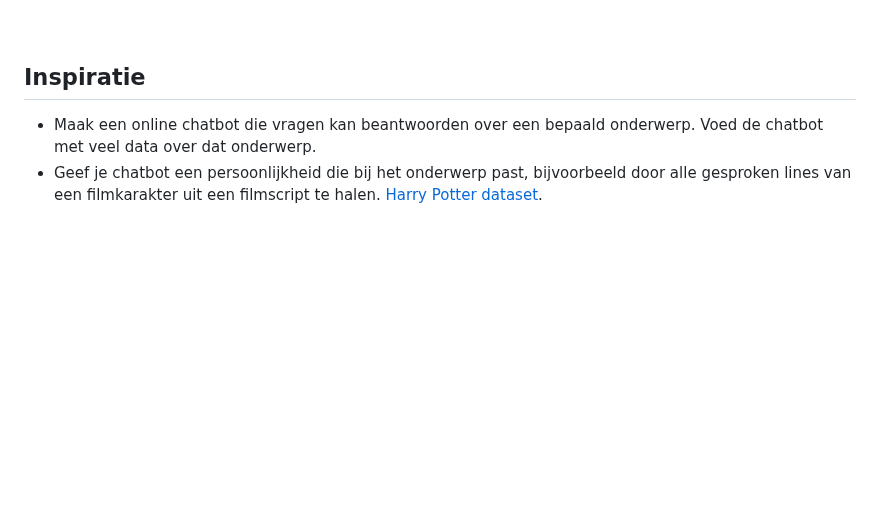
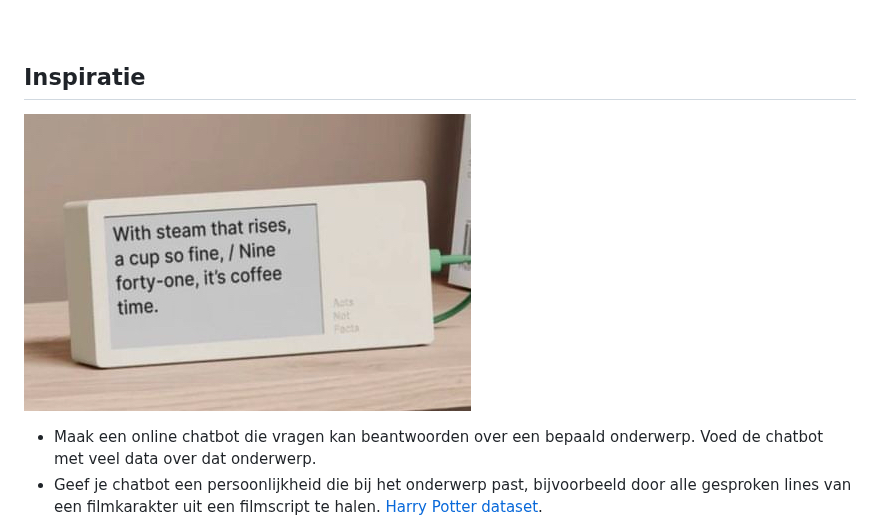
Before and after one commit to HR-CMGT/PRG08-2024-2025, a Markdown page: opdracht2.md, the part around the change. Drawn GitHub-style; blank space fills up the shorter version.

Commit message:
Add poem clock

```diff
--- a/opdracht2.md
+++ b/opdracht2.md
@@ -44,6 +44,8 @@ Je kan MediaPipe en KNN toepassen in een React project
 
 ## Inspiratie
 
+![poemclock](./images/poemclock.png)
+
 - Maak een online chatbot die vragen kan beantwoorden over een bepaald onderwerp. Voed de chatbot met veel data over dat onderwerp.
 - Geef je chatbot een persoonlijkheid die bij het onderwerp past, bijvoorbeeld door alle gesproken lines van een filmkarakter uit een filmscript te halen. [Harry Potter dataset](https://www.kaggle.com/datasets/gulsahdemiryurek/harry-potter-dataset).
 - Plaats je chatbot op discord, [tutorial hier](https://dev.to/rtagliavia/how-to-create-a-discord-bot-with-discordjs-and-nodejs-plb) en [hier](https://www.freecodecamp.org/news/discord-ai-chatbot/)
```
